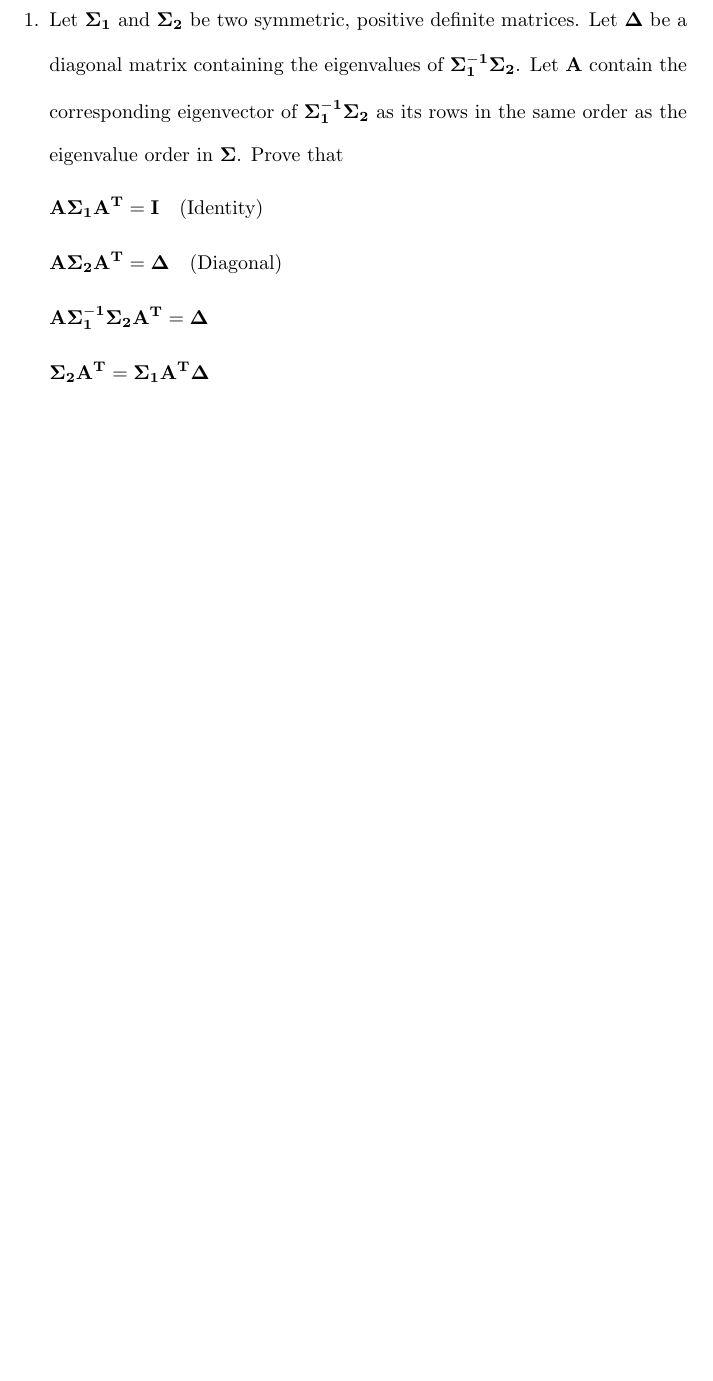
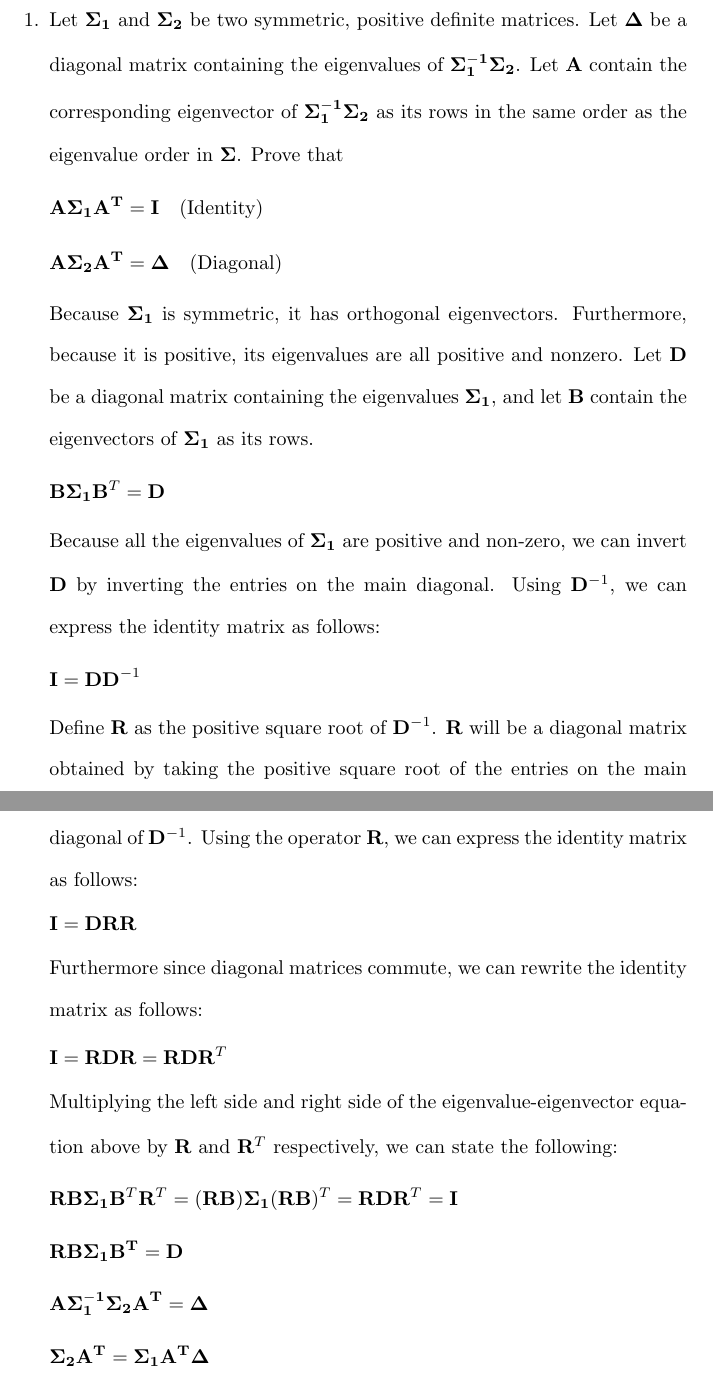
Before and after one commit to osowatzke/ECE_523_HW, a LaTeX problem sheet (1/Homework1_Sowatzke.tex): part of page 1 of 5 before the commit and two parts of pages 1 and 2 of 6 after it, the two joined at a grey line, cut so that both start at the same text, the shorter picture padded with empty space. Compiled offline with pdfLaTeX.

Commit message:
Working on first problem

```diff
--- a/1/Homework1_Sowatzke.tex
+++ b/1/Homework1_Sowatzke.tex
@@ -32,6 +32,42 @@
 		\begin{equation*}
 			\mathbf{A\Sigma_2A^T} = \mathbf{\Delta}\quad\text{(Diagonal)}
 		\end{equation*}
+
+		Because $\mathbf{\Sigma_1}$ is symmetric, it has orthogonal eigenvectors. Furthermore, because it is positive, its eigenvalues are all positive and nonzero. Let $\mathbf{D}$ be a diagonal matrix containing the eigenvalues $\mathbf{\Sigma_1}$, and let $\mathbf{B}$ contain the eigenvectors of $\mathbf{\Sigma_1}$ as its rows.
+
+		\begin{equation*}
+			\mathbf{B}\mathbf{\Sigma_1}\mathbf{B}^T = \mathbf{D}
+		\end{equation*}
+
+		Because all the eigenvalues of $\mathbf{\Sigma_1}$ are positive and non-zero, we can invert $\mathbf{D}$ by inverting the entries on the main diagonal. Using $\mathbf{D}^{-1}$, we can express the identity matrix as follows:
+
+		\begin{equation*}
+			\mathbf{I} = \mathbf{D}\mathbf{D}^{-1}
+		\end{equation*}
+
+		Define $\mathbf{R}$ as the positive square root of $\mathbf{D}^{-1}$. $\mathbf{R}$ will be a diagonal matrix obtained by taking the positive square root of the entries on the main diagonal of $\mathbf{D}^{-1}$. Using the operator $\mathbf{R}$, we can express the identity matrix as follows:
+
+		\begin{equation*}
+			\mathbf{I} = \mathbf{DRR}
+		\end{equation*}
+
+		Furthermore since diagonal matrices commute, we can rewrite the identity matrix as follows:
+
+		\begin{equation*}
+			\mathbf{I} = \mathbf{RDR} = \mathbf{R}\mathbf{D}\mathbf{R}^T
+		\end{equation*}
+
+		Multiplying the left side and right side of the eigenvalue-eigenvector equation above by $\mathbf{R}$ and $\mathbf{R}^T$ respectively, we can state the following:
+
+		\begin{equation*}
+			\mathbf{R}\mathbf{B}\mathbf{\Sigma_1}\mathbf{B}^T\mathbf{R}^T = (\mathbf{RB})\mathbf{\Sigma_1}(\mathbf{RB})^T = \mathbf{R}\mathbf{D}\mathbf{R}^T = \mathbf{I}
+		\end{equation*}
+
+		\begin{equation*}
+			\mathbf{RB\Sigma_1B^T} = \mathbf{D}
+		\end{equation*}
+
+
 
 		\begin{equation*}
 			\mathbf{A\Sigma_1^{-1}\Sigma_2A^T = \Delta}
```
